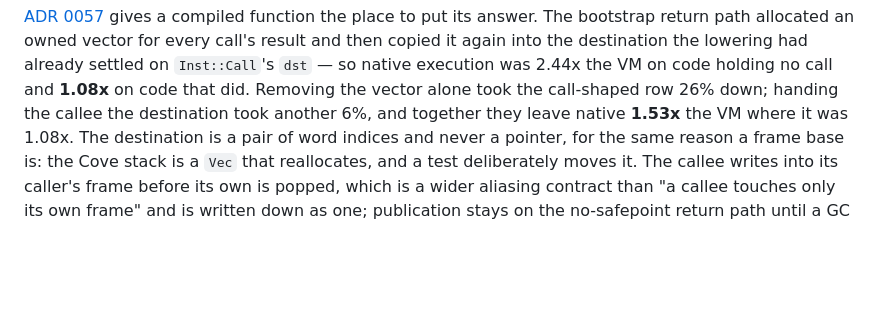
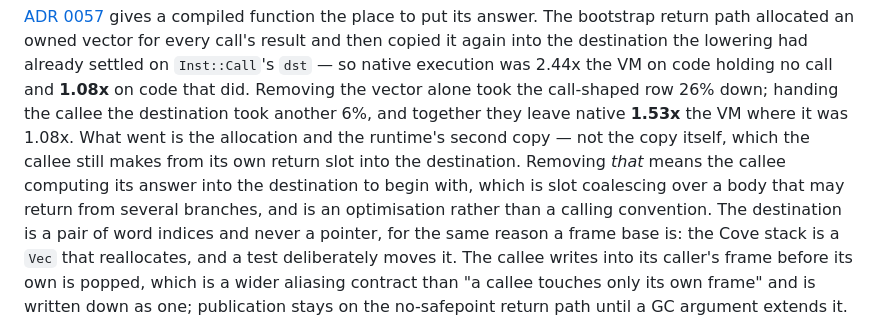
Before and after one commit to myuon/cove, a Markdown page: README.md, the part around the change. Rendered like a GitHub page; blank space fills up the shorter version.

```diff
--- a/README.md
+++ b/README.md
@@ -456,7 +456,12 @@ into the destination the lowering had already settled on `Inst::Call`'s `dst`
 so native execution was 2.44x the VM on code holding no call and **1.08x** on
 code that did. Removing the vector alone took the call-shaped row 26% down;
 handing the callee the destination took another 6%, and together they leave
-native **1.53x** the VM where it was 1.08x. The destination is a pair of word
+native **1.53x** the VM where it was 1.08x. What went is the allocation and
+the runtime's second copy — not the copy itself, which the callee still makes
+from its own return slot into the destination. Removing *that* means the
+callee computing its answer into the destination to begin with, which is slot
+coalescing over a body that may return from several branches, and is an
+optimisation rather than a calling convention. The destination is a pair of word
 indices and never a pointer, for the same reason a frame base is: the Cove
 stack is a `Vec` that reallocates, and a test deliberately moves it. The
 callee writes into its caller's frame before its own is popped, which is a
```
Also changed, not shown: docs/adr/0057-a-native-call-returns-into-the-destination-its-caller-named.md (+27 -3 lines).
